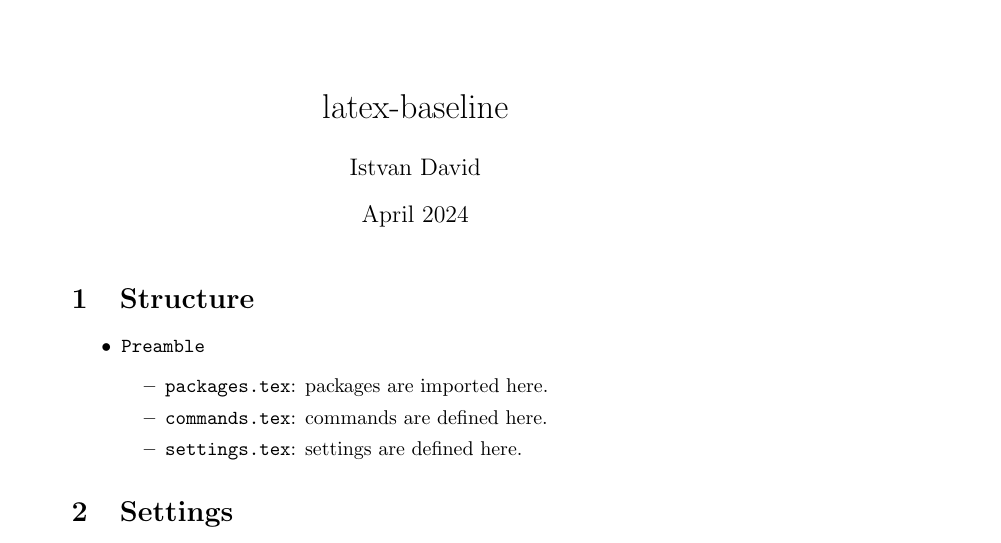
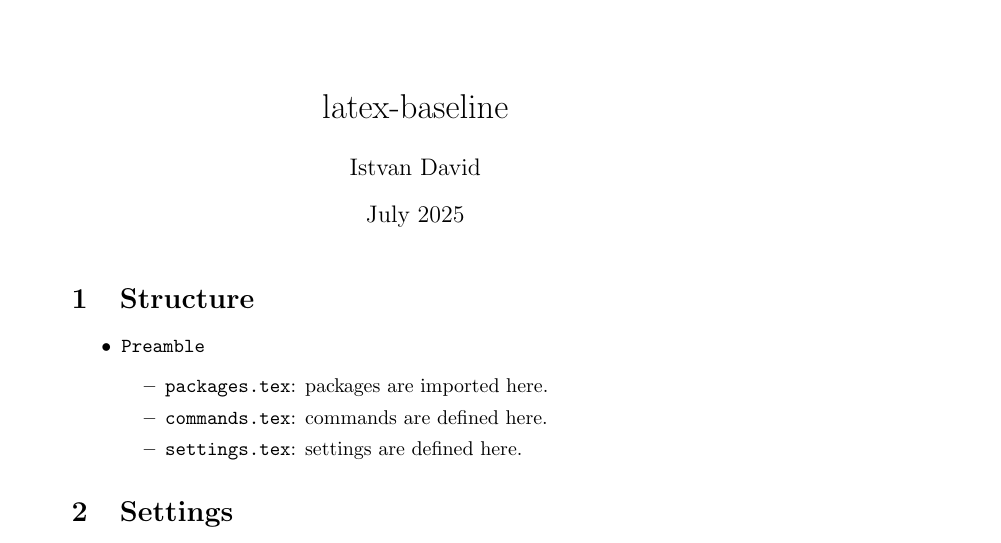
Before and after one commit to david-istvan/latex-baseline, a LaTeX document (main.tex): part of page 1 of 3, cut so that both start at the same text. Compiled offline with LaTeX, dvips and Ghostscript.

Commit message:
Updates from Overleaf

```diff
--- a/main.tex
+++ b/main.tex
@@ -3,7 +3,7 @@
 
 \title{latex-baseline}
 \author{Istvan David}
-\date{April 2024}
+\date{July 2025}
 
 \begin{document}
 
```
